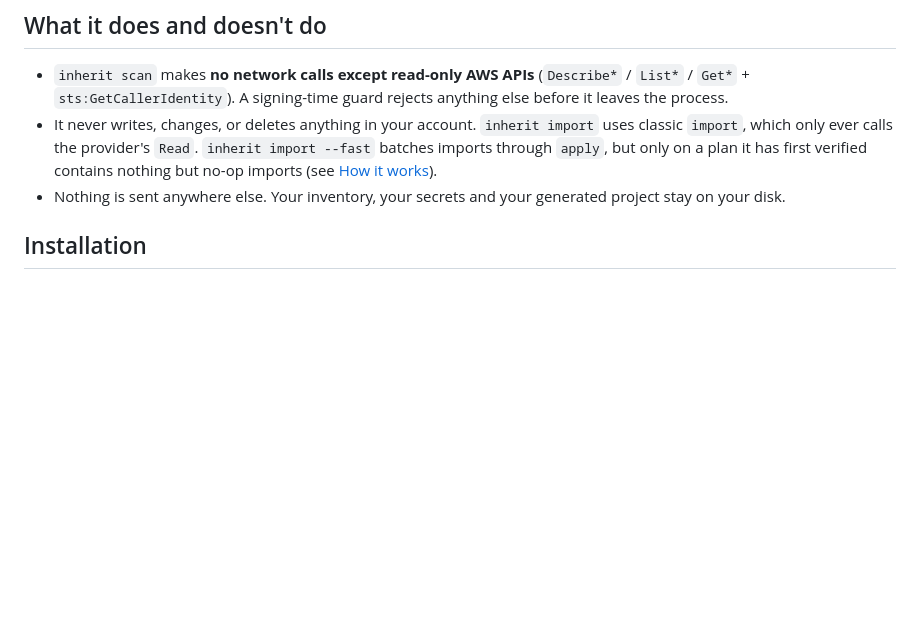
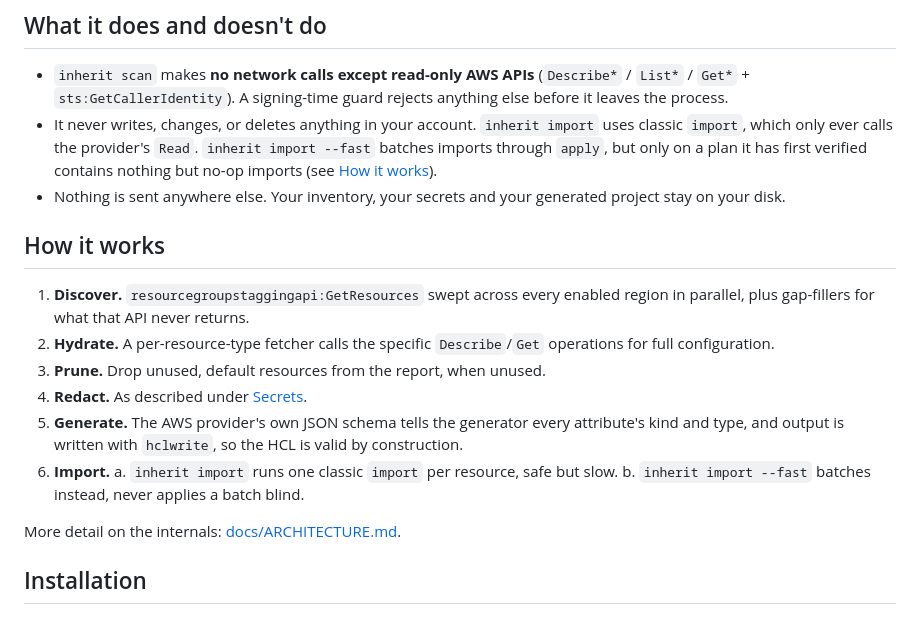
Before and after one commit to virtualbeck/inherit, a Markdown page: README.md, the part around one of its changes. GitHub-like rendering; blank space fills up the shorter version.

```diff
--- a/README.md
+++ b/README.md
@@ -29,6 +29,24 @@ inherit import inherit-<account>                # bring every resource into loca
   imports (see [How it works](#how-it-works)).
 - Nothing is sent anywhere else. Your inventory, your secrets and your
   generated project stay on your disk.
+
+## How it works
+
+1. **Discover.** `resourcegroupstaggingapi:GetResources` swept across every
+   enabled region in parallel, plus gap-fillers for what that API never
+   returns.
+2. **Hydrate.** A per-resource-type fetcher calls the specific
+   `Describe`/`Get` operations for full configuration.
+3. **Prune.** Drop unused, default resources from the report, when unused.
+4. **Redact.** As described under [Secrets](#secrets).
+5. **Generate.** The AWS provider's own JSON schema tells the
+   generator every attribute's kind and type, and output is written with
+   `hclwrite`, so the HCL is valid by construction.
+6. **Import.**
+   a. `inherit import` runs one classic `import` per resource, safe but slow.
+   b. `inherit import --fast` batches instead, never applies a batch blind.
+
+More detail on the internals: [docs/ARCHITECTURE.md](docs/ARCHITECTURE.md).
 
 ## Installation
 
```
Also changed, not shown: other parts of README.md (+4 -59 lines).
